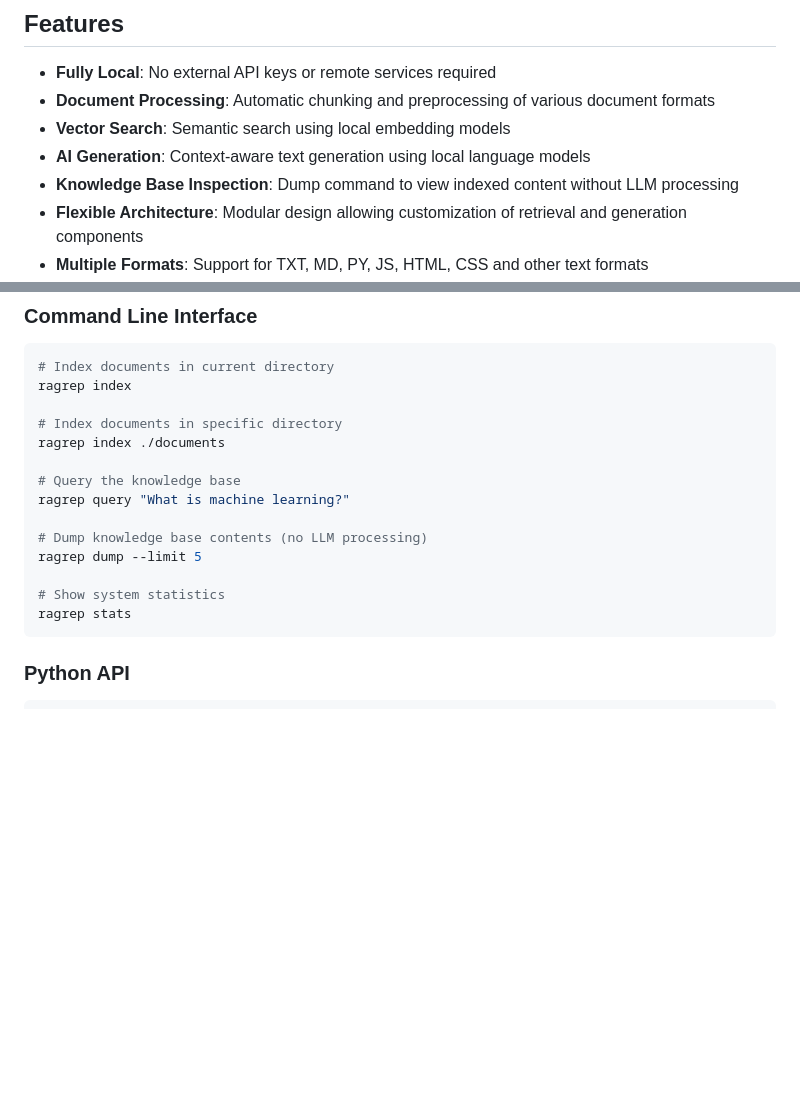
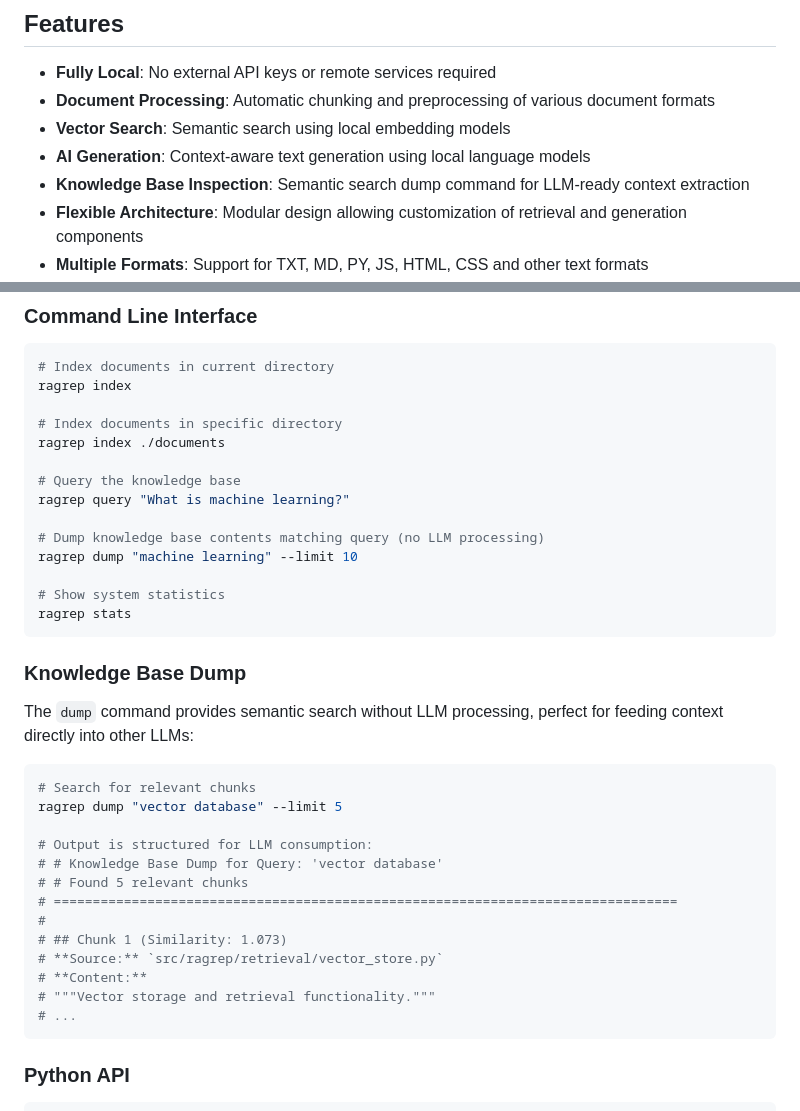
Before and after one commit to pierce403/ragrep, a Markdown page: README.md, 2 parts joined by grey strips. Drawn GitHub-style; blank space fills up the shorter version.

Commit message:
Update README with improved dump command documentation
- Add detailed Knowledge Base Dump section with examples
- Show markdown-formatted output structure for LLM consumption
- Update usage examples to show query parameter requirement
- Explain similarity scores and source attribution
- Perfect for feeding context directly into other LLMs

````diff
--- a/README.md
+++ b/README.md
@@ -12,7 +12,7 @@ RAGRep is designed to help users build sophisticated RAG applications that can s
 - **Document Processing**: Automatic chunking and preprocessing of various document formats
 - **Vector Search**: Semantic search using local embedding models
 - **AI Generation**: Context-aware text generation using local language models
-- **Knowledge Base Inspection**: Dump command to view indexed content without LLM processing
+- **Knowledge Base Inspection**: Semantic search dump command for LLM-ready context extraction
 - **Flexible Architecture**: Modular design allowing customization of retrieval and generation components
 - **Multiple Formats**: Support for TXT, MD, PY, JS, HTML, CSS and other text formats
 - **CLI Interface**: Command-line tool for easy usage
@@ -65,11 +65,31 @@ ragrep index ./documents
 # Query the knowledge base
 ragrep query "What is machine learning?"
 
-# Dump knowledge base contents (no LLM processing)
-ragrep dump --limit 5
+# Dump knowledge base contents matching query (no LLM processing)
+ragrep dump "machine learning" --limit 10
 
 # Show system statistics
 ragrep stats
+```
+
+### Knowledge Base Dump
+
+The `dump` command provides semantic search without LLM processing, perfect for feeding context directly into other LLMs:
+
+```bash
+# Search for relevant chunks
+ragrep dump "vector database" --limit 5
+
+# Output is structured for LLM consumption:
+# # Knowledge Base Dump for Query: 'vector database'
+# # Found 5 relevant chunks
+# ================================================================================
+#
+# ## Chunk 1 (Similarity: 1.073)
+# **Source:** `src/ragrep/retrieval/vector_store.py`
+# **Content:**
+# """Vector storage and retrieval functionality."""
+# ...
 ```
 
 ### Python API
````
